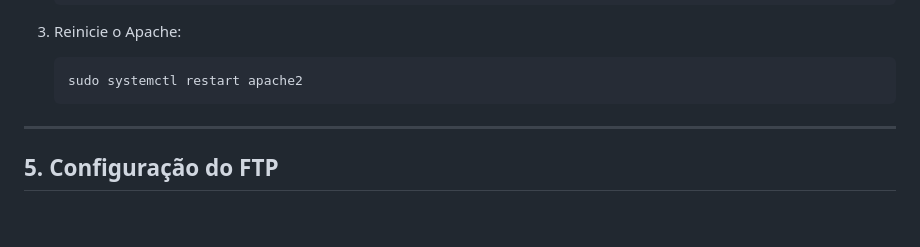
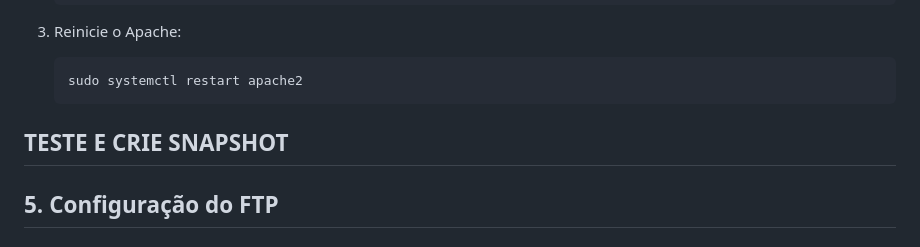
Before and after one commit to KaueRian/ADS, a Markdown page: REDES I/Guia.md, the part around the change. Drawn GitHub-style; blank space fills up the shorter version.

````diff
--- a/REDES I/Guia.md
+++ b/REDES I/Guia.md
@@ -939,7 +939,7 @@ sudo rm /etc/resolv.conf
    ```bash
    sudo systemctl restart apache2
    ```
-
+**TESTE E CRIE SNAPSHOT**
 ---
 
 ## 5. Configuração do FTP
````
